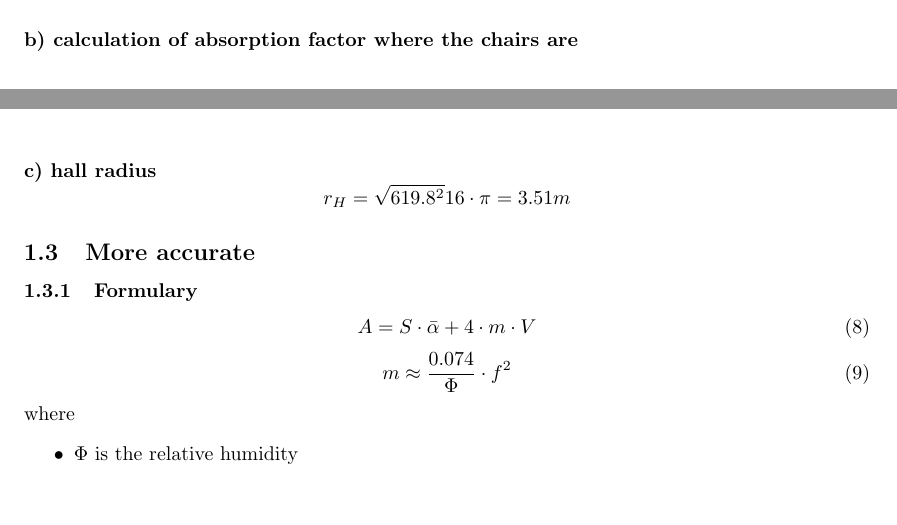
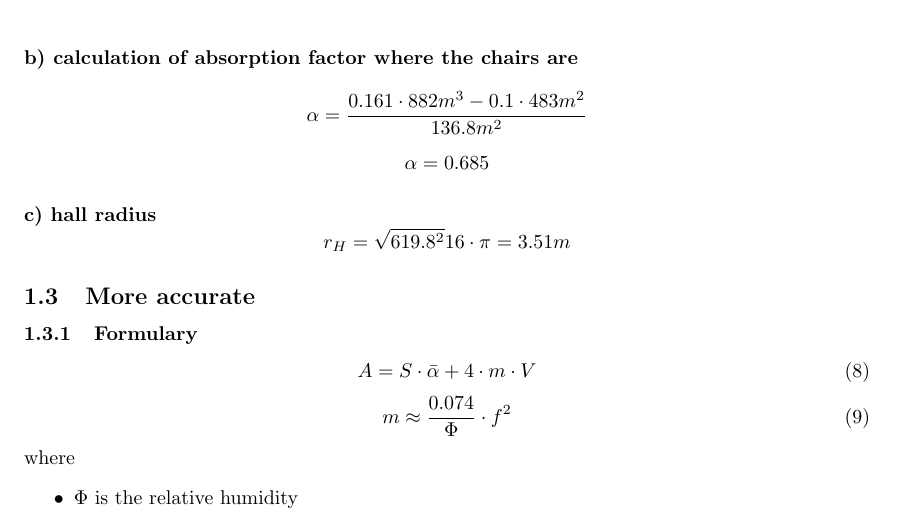
Before and after one commit to Horn2BWild/NTNU2014, a LaTeX document (TTT4170_Audiotechnology/Lab1/protocol.tex): two parts of pages 1 and 2 of 2 before the commit and part of page 2 of 2 after it, the two joined at a grey line, cut so that both start at the same text, the shorter picture padded with empty space. Compiled offline with pdfLaTeX.

Commit message:
1.2b calculation added

```diff
--- a/TTT4170_Audiotechnology/Lab1/protocol.tex
+++ b/TTT4170_Audiotechnology/Lab1/protocol.tex
@@ -68,7 +68,8 @@
 			$$\alpha=0.229$$
 
 			\paragraph{b) calculation of absorption factor where the chairs are}
-
+				$$\alpha=\frac{0.161\cdot 882m^3-0.1\cdot 483m^2}{136.8m^2}$$
+				$$\alpha=0.685$$
 			\paragraph{c) hall radius}
 				$$r_H=\sqrt{619.8^2}{16\cdot\pi}=3.51m$$
 		\subsection{More accurate}
```
